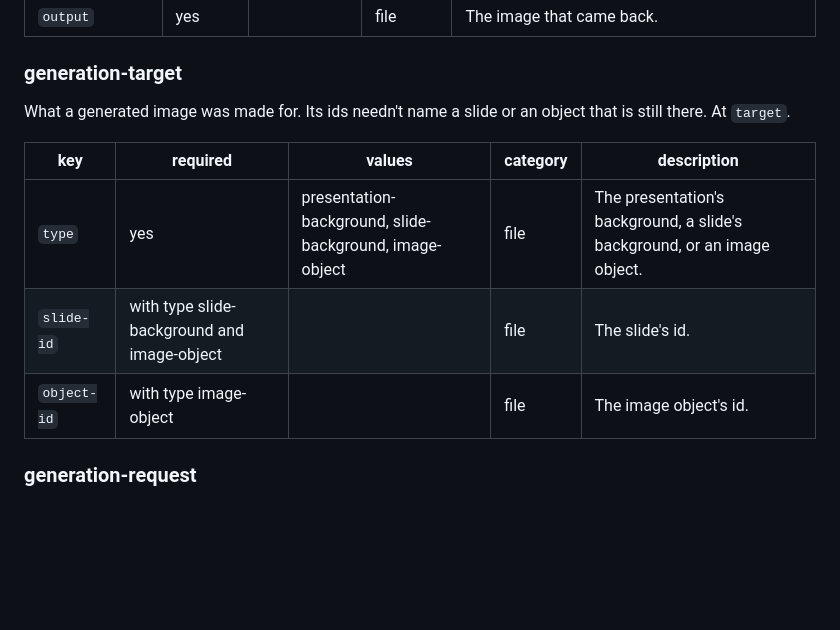
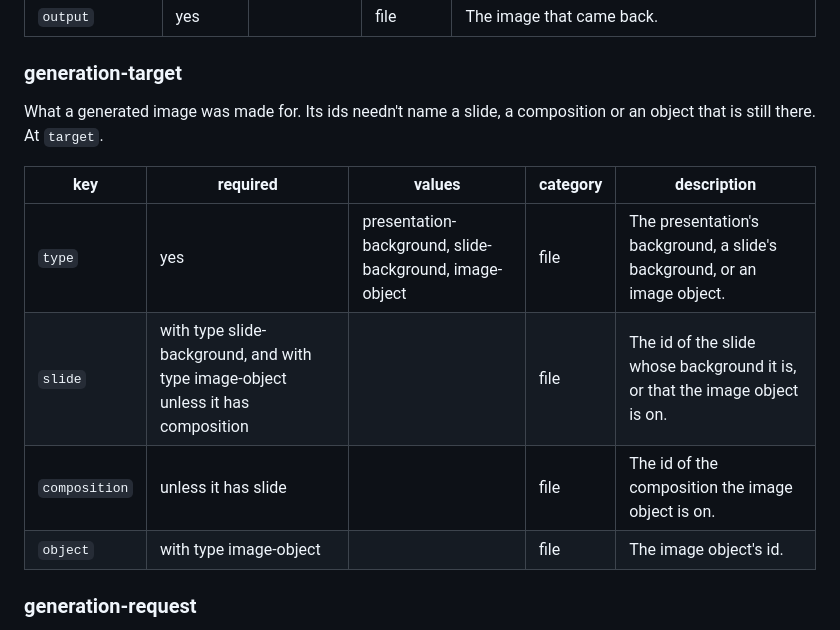
Before and after one commit to markdownpoint/format, a Markdown page: reference/v1.md, the part around the change. Drawn GitHub-style; blank space fills up the shorter version.

Commit message:
Publish from MarkdownPoint 74f3825a

```diff
--- a/reference/v1.md
+++ b/reference/v1.md
@@ -854,13 +854,14 @@ How a generated image was made: what was asked, what for, and the image that cam
 
 ### generation-target
 
-What a generated image was made for. Its ids needn't name a slide or an object that is still there. At `target`.
+What a generated image was made for. Its ids needn't name a slide, a composition or an object that is still there. At `target`.
 
 | key | required | values | category | description |
 | --- | --- | --- | --- | --- |
 | `type` | yes | presentation-background, slide-background, image-object | file | The presentation's background, a slide's background, or an image object. |
-| `slide-id` | with type slide-background and image-object |  | file | The slide's id. |
-| `object-id` | with type image-object |  | file | The image object's id. |
+| `slide` | with type slide-background, and with type image-object unless it has composition |  | file | The id of the slide whose background it is, or that the image object is on. |
+| `composition` | unless it has slide |  | file | The id of the composition the image object is on. |
+| `object` | with type image-object |  | file | The image object's id. |
 
 ### generation-request
 
```
Also changed, not shown: mdpoint-file.md (+1 -1 lines), images/first-deck-points.png, images/motion-arrival.png, images/motion-copies.png, images/motion-keyframes.png, images/words-data.png, 2 other files.
